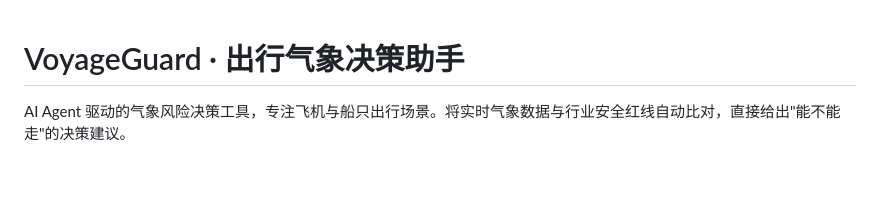
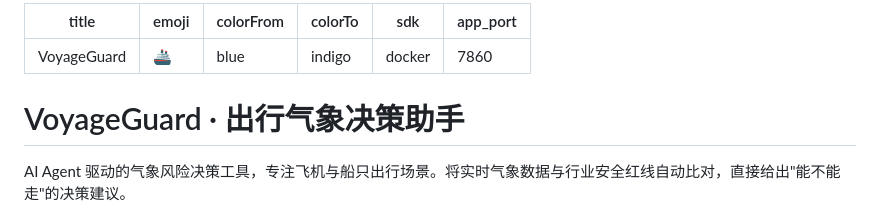
Before and after one commit to wenboxia/VoyageGuard, a Markdown page: README.md, the part around the change. GitHub-like rendering; blank space fills up the shorter version.

Commit message:
fix: add HF Space yaml metadata

```diff
--- a/README.md
+++ b/README.md
@@ -1,3 +1,12 @@
+---
+title: VoyageGuard
+emoji: 🚢
+colorFrom: blue
+colorTo: indigo
+sdk: docker
+app_port: 7860
+---
+
 # VoyageGuard · 出行气象决策助手
 
 AI Agent 驱动的气象风险决策工具，专注飞机与船只出行场景。将实时气象数据与行业安全红线自动比对，直接给出"能不能走"的决策建议。
```
